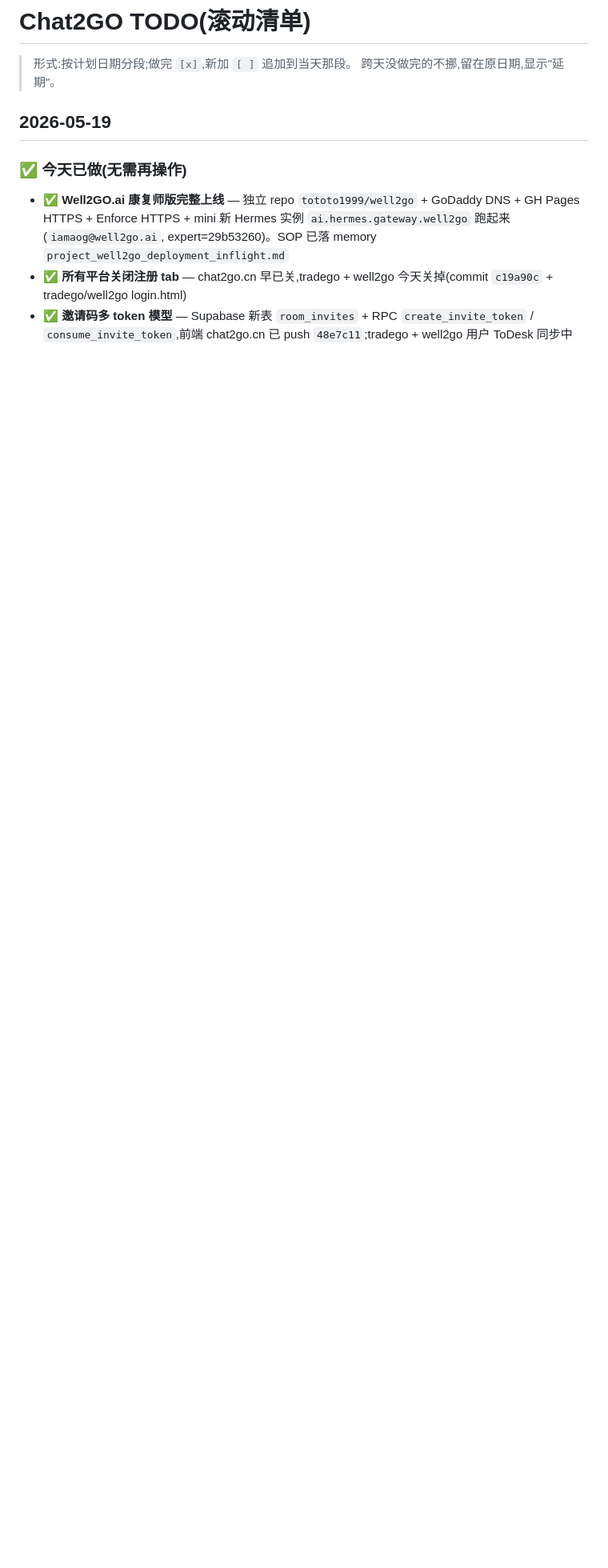
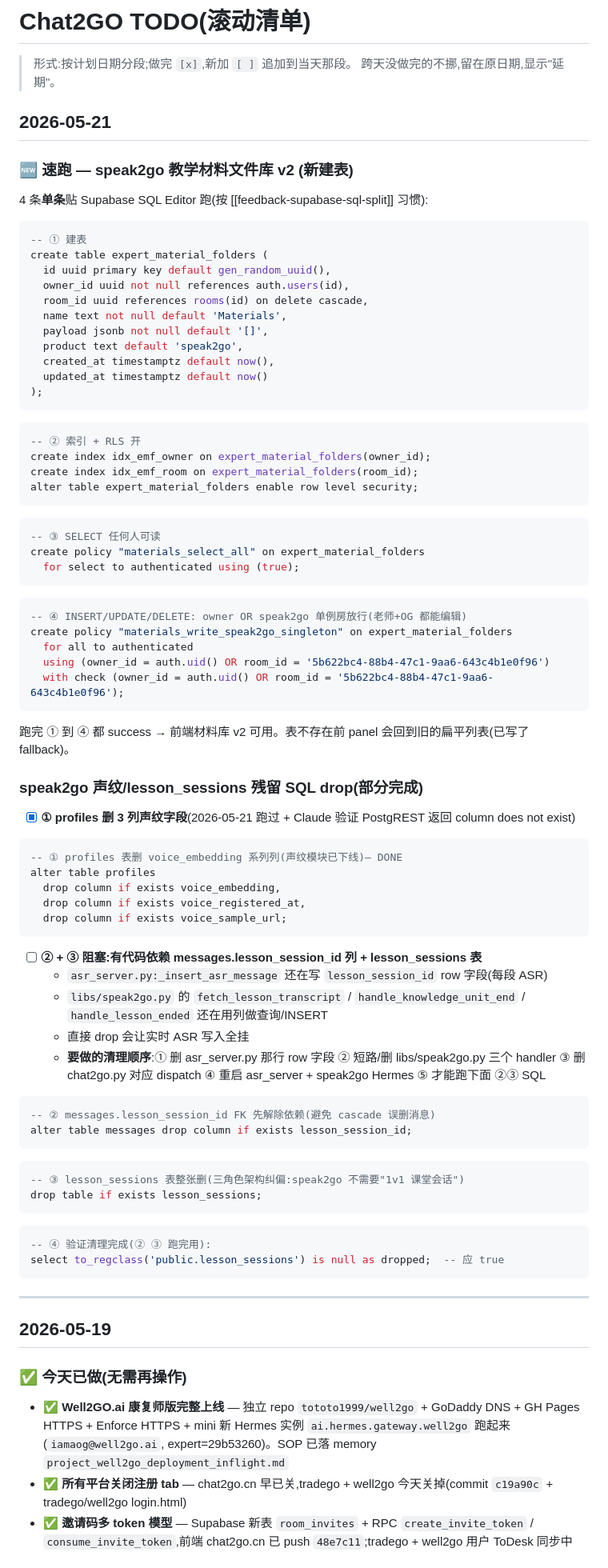
Before and after one commit to tototo1999/chat2go, a Markdown page: docs/TODO.md, the part around the change. Shown at 80% size. Rendered like a GitHub page; blank space fills up the shorter version.

Commit message:
docs(TODO): speak2go 声纹列 ① 已完成,② ③ 标 blocked 写代码清理顺序

````diff
--- a/docs/TODO.md
+++ b/docs/TODO.md
@@ -2,6 +2,84 @@
 
 > 形式:按计划日期分段;做完 `[x]`,新加 `[ ]` 追加到当天那段。
 > 跨天没做完的不挪,留在原日期,显示"延期"。
+
+## 2026-05-21
+
+### 🆕 速跑 — speak2go 教学材料文件库 v2 (新建表)
+
+4 条**单条**贴 Supabase SQL Editor 跑(按 [[feedback-supabase-sql-split]] 习惯):
+
+```sql
+-- ① 建表
+create table expert_material_folders (
+  id uuid primary key default gen_random_uuid(),
+  owner_id uuid not null references auth.users(id),
+  room_id uuid references rooms(id) on delete cascade,
+  name text not null default 'Materials',
+  payload jsonb not null default '[]',
+  product text default 'speak2go',
+  created_at timestamptz default now(),
+  updated_at timestamptz default now()
+);
+```
+
+```sql
+-- ② 索引 + RLS 开
+create index idx_emf_owner on expert_material_folders(owner_id);
+create index idx_emf_room on expert_material_folders(room_id);
+alter table expert_material_folders enable row level security;
+```
+
+```sql
+-- ③ SELECT 任何人可读
+create policy "materials_select_all" on expert_material_folders
+  for select to authenticated using (true);
+```
+
+```sql
+-- ④ INSERT/UPDATE/DELETE: owner OR speak2go 单例房放行(老师+OG 都能编辑)
+create policy "materials_write_speak2go_singleton" on expert_material_folders
+  for all to authenticated
+  using (owner_id = auth.uid() OR room_id = '5b622bc4-88b4-47c1-9aa6-643c4b1e0f96')
+  with check (owner_id = auth.uid() OR room_id = '5b622bc4-88b4-47c1-9aa6-643c4b1e0f96');
+```
+
+跑完 ① 到 ④ 都 success → 前端材料库 v2 可用。表不存在前 panel 会回到旧的扁平列表(已写了 fallback)。
+
+### speak2go 声纹/lesson_sessions 残留 SQL drop(部分完成)
+
+- [x] **① profiles 删 3 列声纹字段**(2026-05-21 跑过 + Claude 验证 PostgREST 返回 column does not exist)
+
+```sql
+-- ① profiles 表删 voice_embedding 系列列(声纹模块已下线)— DONE
+alter table profiles
+  drop column if exists voice_embedding,
+  drop column if exists voice_registered_at,
+  drop column if exists voice_sample_url;
+```
+
+- [ ] **② + ③ 阻塞:有代码依赖 messages.lesson_session_id 列 + lesson_sessions 表**
+  - `asr_server.py:_insert_asr_message` 还在写 `lesson_session_id` row 字段(每段 ASR)
+  - `libs/speak2go.py` 的 `fetch_lesson_transcript` / `handle_knowledge_unit_end` / `handle_lesson_ended` 还在用列做查询/INSERT
+  - 直接 drop 会让实时 ASR 写入全挂
+  - **要做的清理顺序**:① 删 asr_server.py 那行 row 字段 ② 短路/删 libs/speak2go.py 三个 handler ③ 删 chat2go.py 对应 dispatch ④ 重启 asr_server + speak2go Hermes ⑤ 才能跑下面 ②③ SQL
+
+```sql
+-- ② messages.lesson_session_id FK 先解除依赖(避免 cascade 误删消息)
+alter table messages drop column if exists lesson_session_id;
+```
+
+```sql
+-- ③ lesson_sessions 表整张删(三角色架构纠偏:speak2go 不需要"1v1 课堂会话")
+drop table if exists lesson_sessions;
+```
+
+```sql
+-- ④ 验证清理完成(② ③ 跑完用):
+select to_regclass('public.lesson_sessions') is null as dropped;  -- 应 true
+```
+
+---
 
 ## 2026-05-19
 
````
